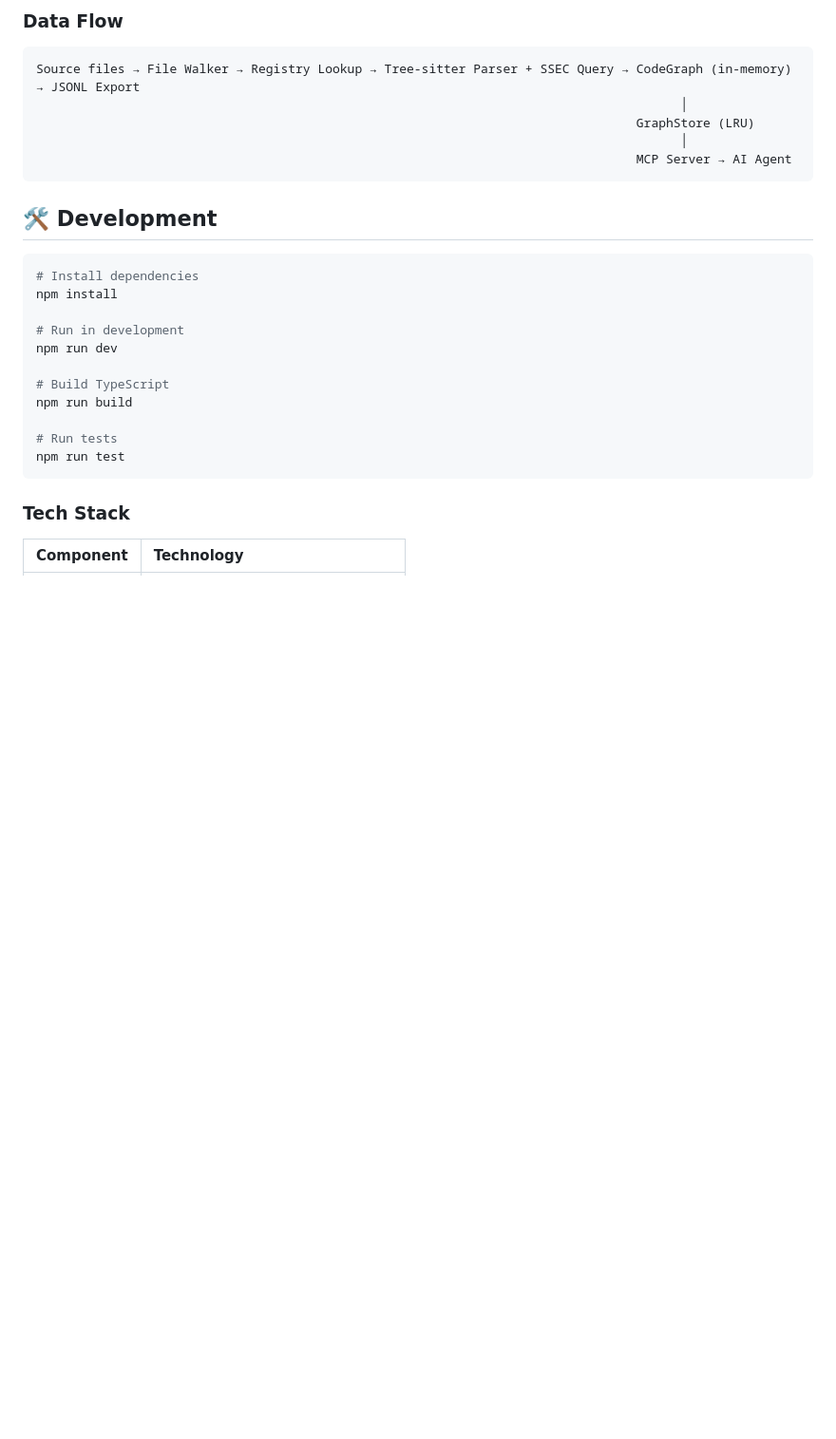
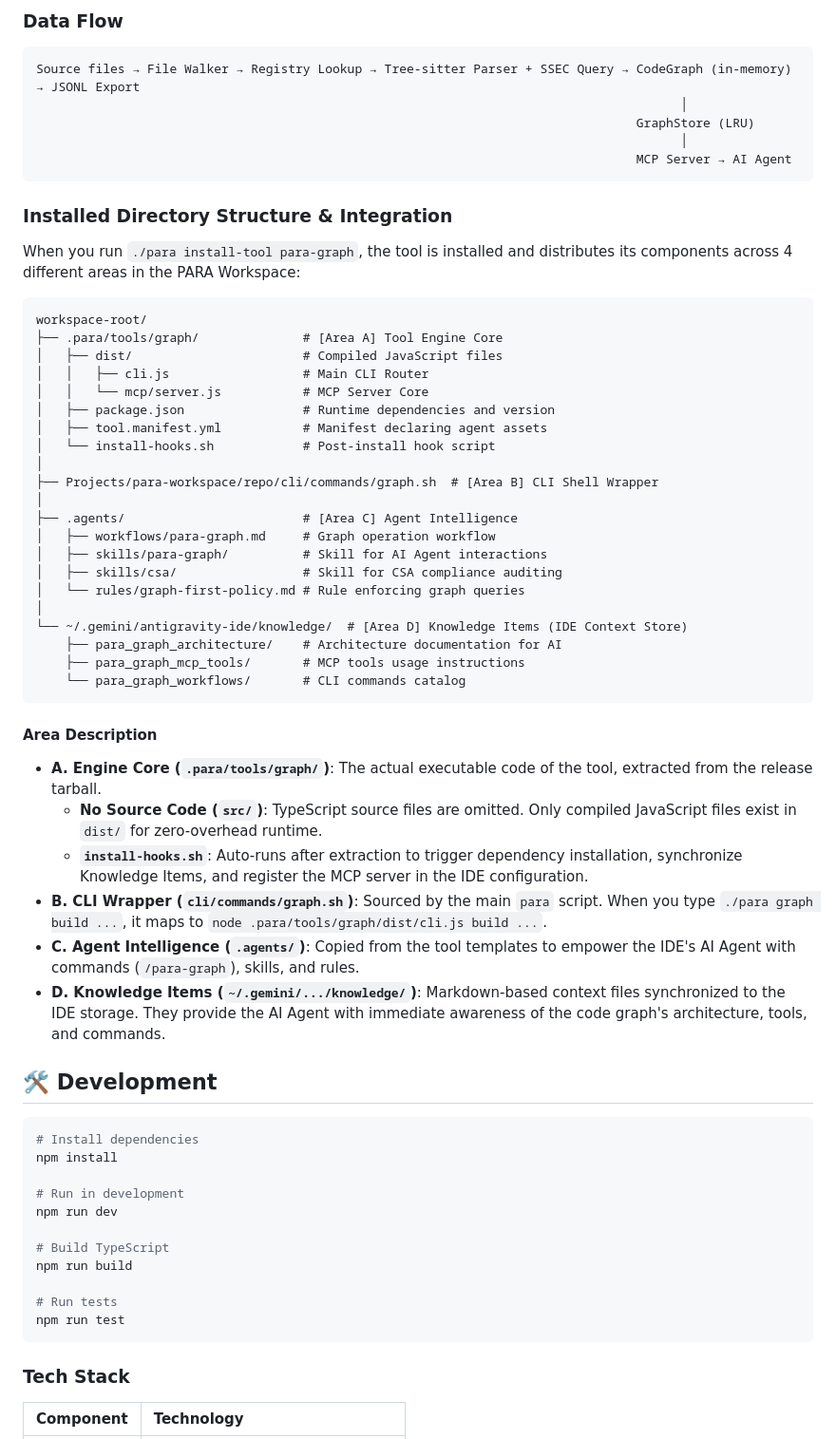
Before and after one commit to pageel/para-graph, a Markdown page: README.md, the part around the change. Shown at 95% size. Rendered like a GitHub page; blank space fills up the shorter version.

Commit message:
docs: add installed app directory structure to README and vi-VN translation

````diff
--- a/README.md
+++ b/README.md
@@ -369,6 +369,43 @@ Source files → File Walker → Registry Lookup → Tree-sitter Parser + SSEC Q
                                                                                  MCP Server → AI Agent
 ```
 
+### Installed Directory Structure & Integration
+
+When you run `./para install-tool para-graph`, the tool is installed and distributes its components across 4 different areas in the PARA Workspace:
+
+```
+workspace-root/
+├── .para/tools/graph/              # [Area A] Tool Engine Core
+│   ├── dist/                       # Compiled JavaScript files
+│   │   ├── cli.js                  # Main CLI Router
+│   │   └── mcp/server.js           # MCP Server Core
+│   ├── package.json                # Runtime dependencies and version
+│   ├── tool.manifest.yml           # Manifest declaring agent assets
+│   └── install-hooks.sh            # Post-install hook script
+│
+├── Projects/para-workspace/repo/cli/commands/graph.sh  # [Area B] CLI Shell Wrapper
+│
+├── .agents/                        # [Area C] Agent Intelligence
+│   ├── workflows/para-graph.md     # Graph operation workflow
+│   ├── skills/para-graph/          # Skill for AI Agent interactions
+│   ├── skills/csa/                 # Skill for CSA compliance auditing
+│   └── rules/graph-first-policy.md # Rule enforcing graph queries
+│
+└── ~/.gemini/antigravity-ide/knowledge/  # [Area D] Knowledge Items (IDE Context Store)
+    ├── para_graph_architecture/    # Architecture documentation for AI
+    ├── para_graph_mcp_tools/       # MCP tools usage instructions
+    └── para_graph_workflows/       # CLI commands catalog
+```
+
+#### Area Description
+
+* **A. Engine Core (`.para/tools/graph/`)**: The actual executable code of the tool, extracted from the release tarball.
+  * **No Source Code (`src/`)**: TypeScript source files are omitted. Only compiled JavaScript files exist in `dist/` for zero-overhead runtime.
+  * **`install-hooks.sh`**: Auto-runs after extraction to trigger dependency installation, synchronize Knowledge Items, and register the MCP server in the IDE configuration.
+* **B. CLI Wrapper (`cli/commands/graph.sh`)**: Sourced by the main `para` script. When you type `./para graph build ...`, it maps to `node .para/tools/graph/dist/cli.js build ...`.
+* **C. Agent Intelligence (`.agents/`)**: Copied from the tool templates to empower the IDE's AI Agent with commands (`/para-graph`), skills, and rules.
+* **D. Knowledge Items (`~/.gemini/.../knowledge/`)**: Markdown-based context files synchronized to the IDE storage. They provide the AI Agent with immediate awareness of the code graph's architecture, tools, and commands.
+
 ## 🛠️ Development
 
 ```bash
````
Also changed, not shown: CHANGELOG.md (+3 -0 lines), docs/locales/vi-VN.md (+37 -0 lines).
